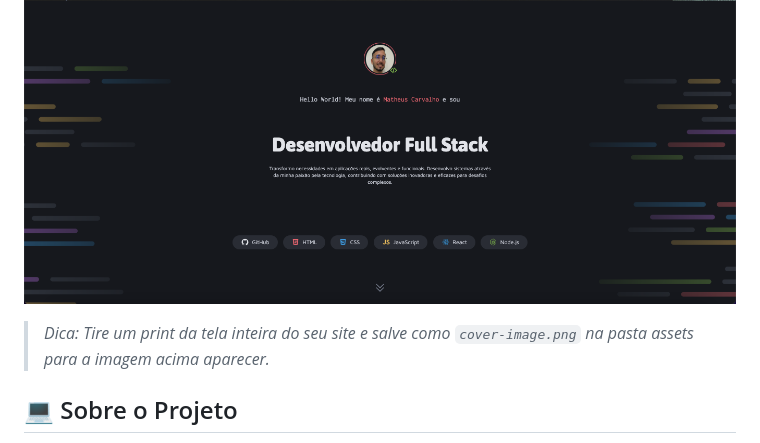
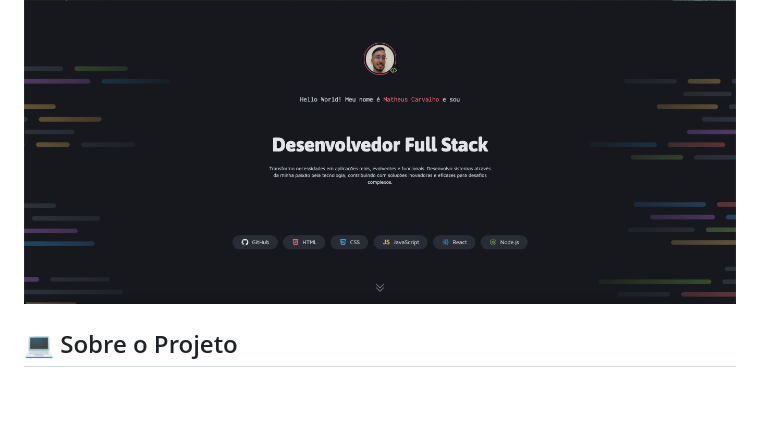
Before and after one commit to mc4rvalho/projeto-portfolio-dev, a Markdown page: README.md, the part around the change printed below. Rendered like a GitHub page; blank space fills up the shorter version.

```diff
--- a/README.md
+++ b/README.md
@@ -9,7 +9,7 @@
 <br />
 
 ![Preview do Projeto](./assets/cover-image.png)
-> *Dica: Tire um print da tela inteira do seu site e salve como `cover-image.png` na pasta assets para a imagem acima aparecer.*
+
 
 ## 💻 Sobre o Projeto
 
```
Also changed, not shown: other parts of README.md (+6 -5 lines).
